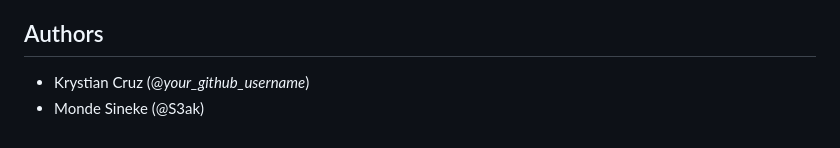
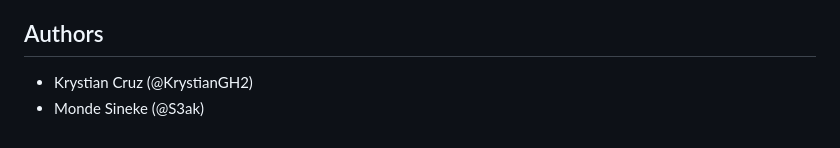
Before and after one commit to Noroff-FED-Campus-Assignments/fed1-exam-KrystianGH2, a Markdown page: README.md, the part around one of its changes. GitHub-like rendering.

```diff
--- a/README.md
+++ b/README.md
@@ -157,5 +157,5 @@ Make sure you go through this checklist before submitting your project to Moodle
 
 ## Authors
 
-- Krystian Cruz (@_your_github_username_)
+- Krystian Cruz (@KrystianGH2)
 - Monde Sineke (@S3ak)
```
Also changed, not shown: other parts of README.md (+11 -11 lines).
